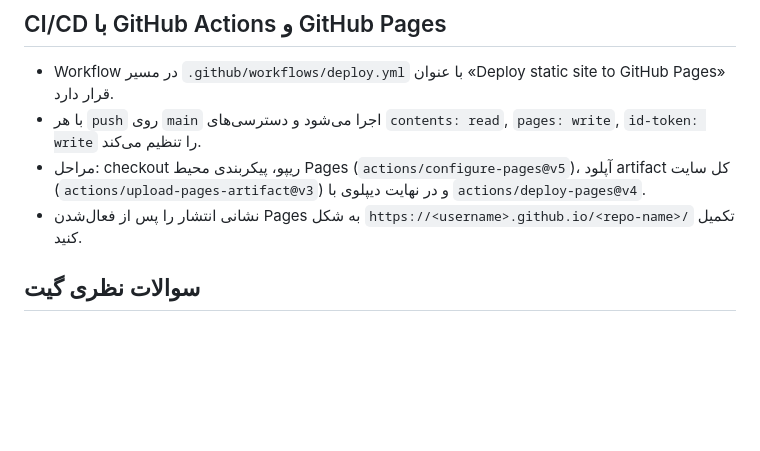
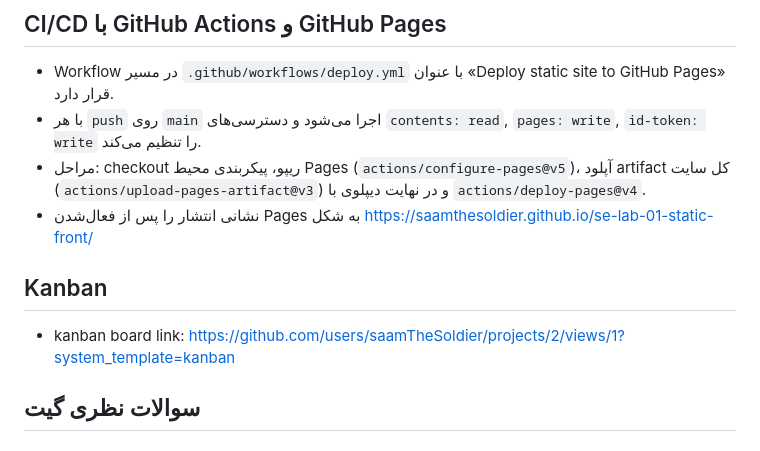
Before and after one commit to saamTheSoldier/se-lab-01-static-front, a Markdown page: README.md, the part around the change. GitHub-like rendering; blank space fills up the shorter version.

Commit message:
updating readme: adding github page url and kanban board url.

```diff
--- a/README.md
+++ b/README.md
@@ -61,7 +61,11 @@
 - Workflow در مسیر `.github/workflows/deploy.yml` با عنوان «Deploy static site to GitHub Pages» قرار دارد.
 - با هر `push` روی `main` اجرا می‌شود و دسترسی‌های `contents: read`, `pages: write`, `id-token: write` را تنظیم می‌کند.
 - مراحل: checkout ریپو، پیکربندی محیط Pages (`actions/configure-pages@v5`)، آپلود artifact کل سایت (`actions/upload-pages-artifact@v3`) و در نهایت دیپلوی با `actions/deploy-pages@v4`.
-- نشانی انتشار را پس از فعال‌شدن Pages به شکل `https://<username>.github.io/<repo-name>/` تکمیل کنید.
+- نشانی انتشار را پس از فعال‌شدن Pages به شکل
+https://saamthesoldier.github.io/se-lab-01-static-front/
+
+## Kanban
+- kanban board link: https://github.com/users/saamTheSoldier/projects/2/views/1?system_template=kanban
 
 ## سوالات نظری گیت
 ### ۱. پوشه‌ی `.git` چیست و چه اطلاعاتی در آن نگه‌داری می‌شود؟
```
